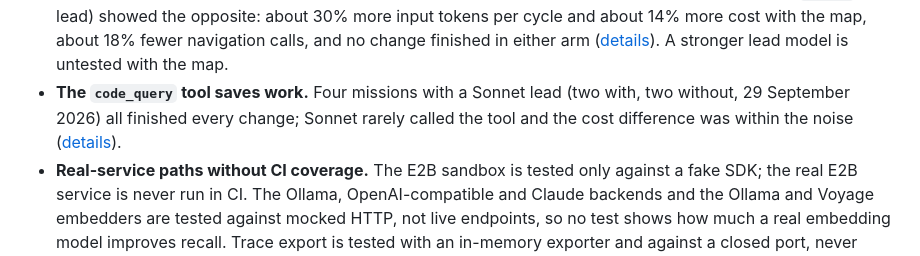
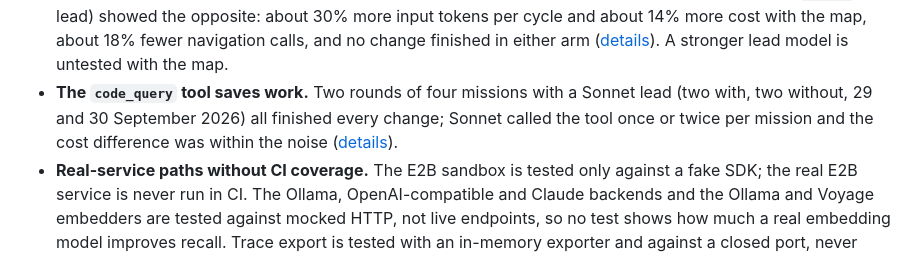
Before and after one commit to calvinchengx/long-horizon-agent, a Markdown page: docs/22-honesty.md, the part around the change. Drawn GitHub-style.

```diff
--- a/docs/22-honesty.md
+++ b/docs/22-honesty.md
@@ -118,9 +118,9 @@ a blocked item are.
   cost with the map, about 18% fewer navigation calls, and no change finished in either arm
   ([details](24-large-missions.md#optional-a-code-map-each-cycle)). A stronger lead model is
   untested with the map.
-- **The `code_query` tool saves work.** Four missions with a Sonnet lead (two with, two without,
-  29 September 2026) all finished every change; Sonnet rarely called the tool and the cost
-  difference was within the noise
+- **The `code_query` tool saves work.** Two rounds of four missions with a Sonnet lead (two
+  with, two without, 29 and 30 September 2026) all finished every change; Sonnet called the tool
+  once or twice per mission and the cost difference was within the noise
   ([details](24-large-missions.md#optional-ask-the-code-instead-of-reading-it)).
 - **Real-service paths without CI coverage.** The E2B sandbox is tested only against a fake SDK;
   the real E2B service is never run in CI. The Ollama, OpenAI-compatible and Claude backends and the Ollama and Voyage embedders are tested
```
Also changed, not shown: docs/24-large-missions.md (+18 -6 lines).
